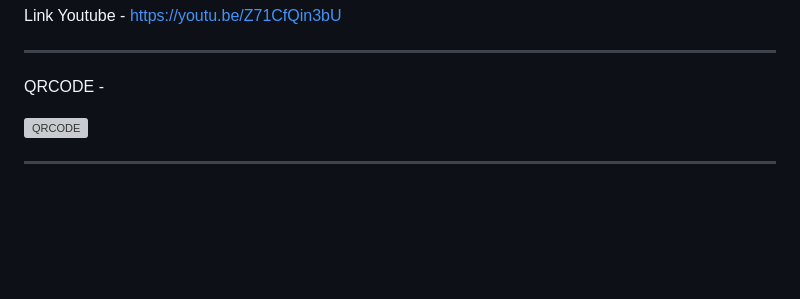
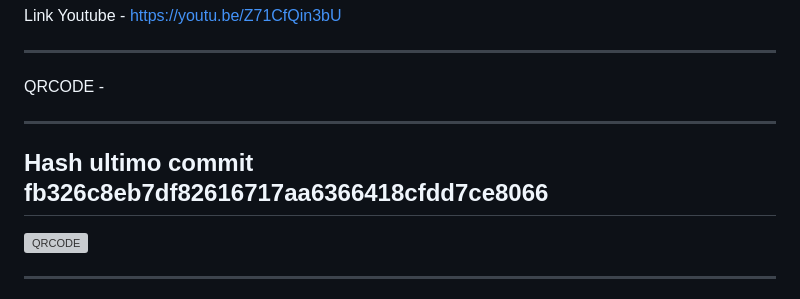
Before and after one commit to David-Rapeckman/GS-SysPlanner-Mobile, a Markdown page: README.md, the part around the change. Drawn GitHub-style; blank space fills up the shorter version; grey boxes are pictures that could not be loaded.

Commit message:
Update README with last commit hash
Added hash of the last commit to the README.

```diff
--- a/README.md
+++ b/README.md
@@ -16,6 +16,9 @@ Link Youtube - https://youtu.be/Z71CfQin3bU
 
 QRCODE -
 
+---
+Hash ultimo commit fb326c8eb7df82616717aa6366418cfdd7ce8066
+---
 
 <img width="354" height="432" alt="QRCODE" src="https://github.com/user-attachments/assets/e2a90c0d-277b-44a2-a3fb-9f3f8a2ee743" />
 
```
